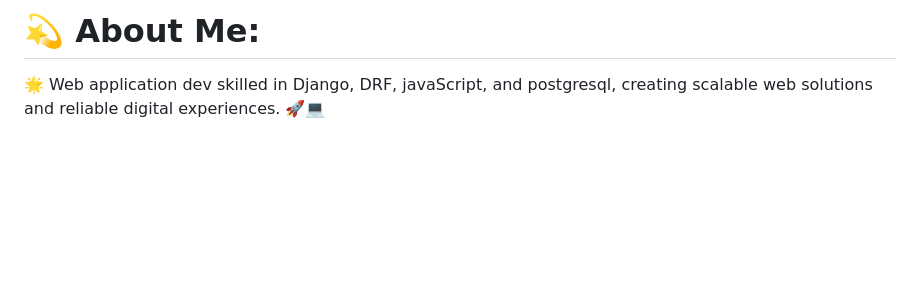
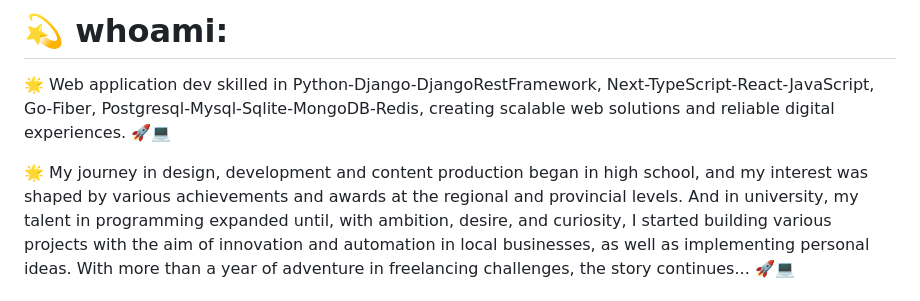
Before and after one commit to Amirreza-Jabbari/Amirreza-Jabbari, a Markdown page: README.md, the part around one of its changes. Rendered like a GitHub page; blank space fills up the shorter version.

Commit message:
docs: Update bio

```diff
--- a/README.md
+++ b/README.md
@@ -1,4 +1,5 @@
-# 💫 About Me:
-🌟 Web application dev skilled in Django, DRF, javaScript, and postgresql, creating scalable web solutions and reliable digital experiences. 🚀💻
+# 💫 whoami:
+🌟 Web application dev skilled in Python-Django-DjangoRestFramework, Next-TypeScript-React-JavaScript, Go-Fiber, Postgresql-Mysql-Sqlite-MongoDB-Redis, creating scalable web solutions and reliable digital experiences. 🚀💻
 
+🌟 My journey in design, development and content production began in high school, and my interest was shaped by various achievements and awards at the regional and provincial levels. And in university, my talent in programming expanded until, with ambition, desire, and curiosity, I started building various projects with the aim of innovation and automation in local businesses, as well as implementing personal ideas. With more than a year of adventure in freelancing challenges, the story continues...  🚀💻
 
```
Also changed, not shown: other parts of README.md (+1 -1 lines).
